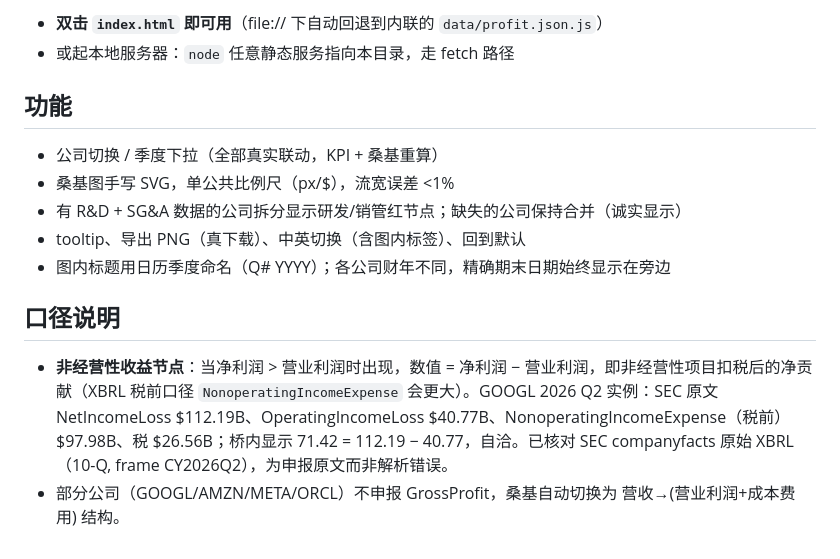
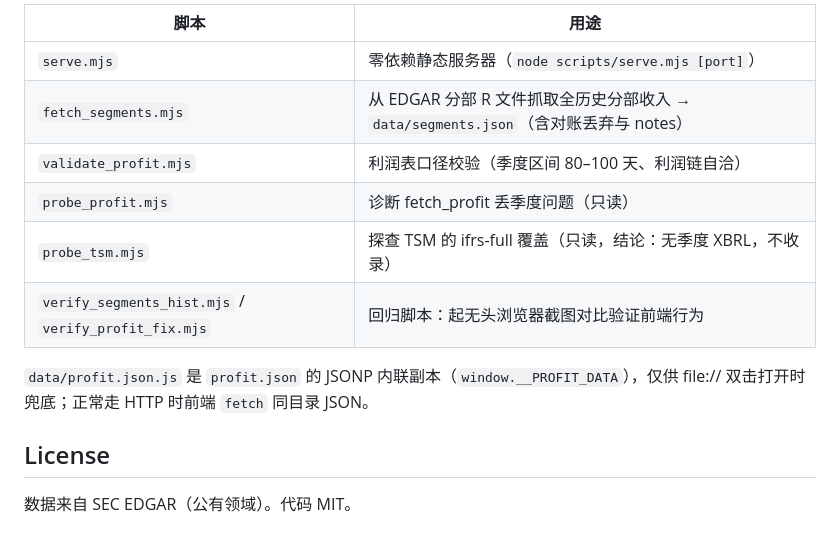
Before and after one commit to Dao1023/profitbridge, a Markdown page: README.md, the part around one of its changes. Drawn GitHub-style.

```diff
--- a/README.md
+++ b/README.md
@@ -21,16 +56,15 @@ node fetch_profit.mjs      # 重新生成 data/profit.json 和 data/profit.json.
 
-- **双击 `index.html` 即可用**（file:// 下自动回退到内联的 `data/profit.json.js`）
-- 或起本地服务器：`node` 任意静态服务指向本目录，走 fetch 路径
+| 脚本 | 用途 |
+| --- | --- |
+| `serve.mjs` | 零依赖静态服务器（`node scripts/serve.mjs [port]`） |
+| `fetch_segments.mjs` | 从 EDGAR 分部 R 文件抓取全历史分部收入 → `data/segments.json`（含对账丢弃与 notes） |
+| `validate_profit.mjs` | 利润表口径校验（季度区间 80–100 天、利润链自洽） |
+| `probe_profit.mjs` | 诊断 fetch_profit 丢季度问题（只读） |
+| `probe_tsm.mjs` | 探查 TSM 的 ifrs-full 覆盖（只读，结论：无季度 XBRL，不收录） |
+| `verify_segments_hist.mjs` / `verify_profit_fix.mjs` | 回归脚本：起无头浏览器截图对比验证前端行为 |
 
-## 功能
+`data/profit.json.js` 是 `profit.json` 的 JSONP 内联副本（`window.__PROFIT_DATA`），仅供 file:// 双击打开时兜底；正常走 HTTP 时前端 `fetch` 同目录 JSON。
 
-- 公司切换 / 季度下拉（全部真实联动，KPI + 桑基重算）
-- 桑基图手写 SVG，单公共比例尺（px/$），流宽误差 <1%
-- 有 R&D + SG&A 数据的公司拆分显示研发/销管红节点；缺失的公司保持合并（诚实显示）
-- tooltip、导出 PNG（真下载）、中英切换（含图内标签）、回到默认
-- 图内标题用日历季度命名（Q# YYYY）；各公司财年不同，精确期末日期始终显示在旁边
+## License
 
-## 口径说明
-
-- **非经营性收益节点**：当净利润 > 营业利润时出现，数值 = 净利润 − 营业利润，即非经营性项目扣税后的净贡献（XBRL 税前口径 `NonoperatingIncomeExpense` 会更大）。GOOGL 2026 Q2 实例：SEC 原文 NetIncomeLoss $112.19B、OperatingIncomeLoss $40.77B、NonoperatingIncomeExpense（税前）$97.98B、税 $26.56B；桥内显示 71.42 = 112.19 − 40.77，自洽。已核对 SEC companyfacts 原始 XBRL（10-Q, frame CY2026Q2），为申报原文而非解析错误。
-- 部分公司（GOOGL/AMZN/META/ORCL）不申报 GrossProfit，桑基自动切换为 营收→(营业利润+成本费用) 结构。
+数据来自 SEC EDGAR（公有领域）。代码 MIT。
```
Also changed, not shown: other parts of README.md (+44 -9 lines), docs/screenshots/home_1440.png (added), docs/screenshots/nvda_default.png (added), docs/screenshots/nvda_latest_full.png (added), docs/screenshots/nvda_pct_qoq.png (added), 13 other files.
